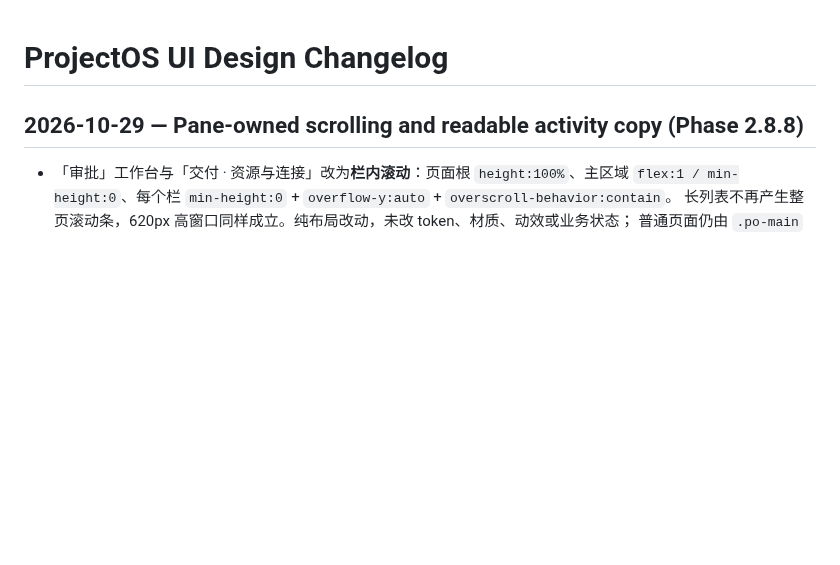
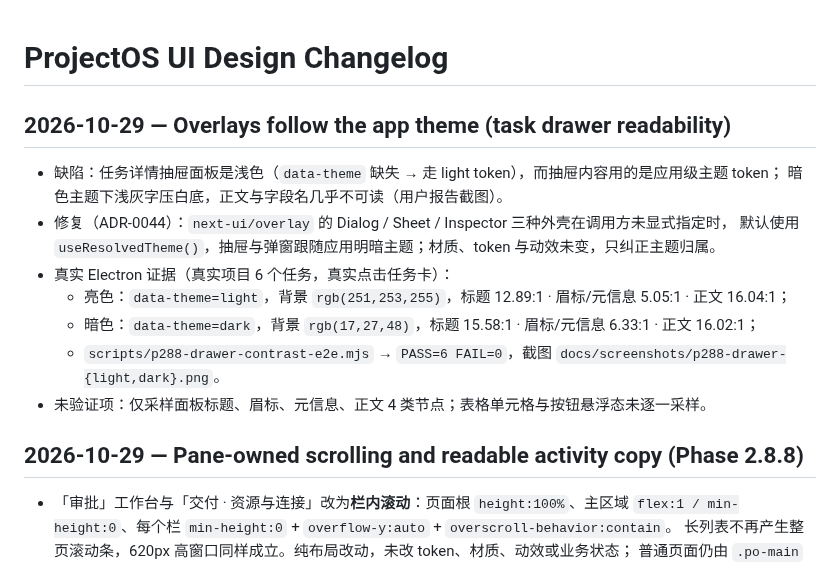
Before and after one commit to l541402398/ObjectOS, a Markdown page: docs/design/DESIGN_CHANGELOG.md, the part around the change. Rendered like a GitHub page; blank space fills up the shorter version.

```diff
--- a/docs/design/DESIGN_CHANGELOG.md
+++ b/docs/design/DESIGN_CHANGELOG.md
@@ -1,4 +1,16 @@
 # ProjectOS UI Design Changelog
+
+## 2026-10-29 — Overlays follow the app theme (task drawer readability)
+
+- 缺陷：任务详情抽屉面板是浅色（`data-theme` 缺失 → 走 light token），而抽屉内容用的是应用级主题 token；
+  暗色主题下浅灰字压白底，正文与字段名几乎不可读（用户报告截图）。
+- 修复（ADR-0044）：`next-ui/overlay` 的 Dialog / Sheet / Inspector 三种外壳在调用方未显式指定时，
+  默认使用 `useResolvedTheme()`，抽屉与弹窗跟随应用明暗主题；材质、token 与动效未变，只纠正主题归属。
+- 真实 Electron 证据（真实项目 6 个任务，真实点击任务卡）：
+  - 亮色：`data-theme=light`，背景 `rgb(251,253,255)`，标题 12.89:1 · 眉标/元信息 5.05:1 · 正文 16.04:1；
+  - 暗色：`data-theme=dark`，背景 `rgb(17,27,48)`，标题 15.58:1 · 眉标/元信息 6.33:1 · 正文 16.02:1；
+  - `scripts/p288-drawer-contrast-e2e.mjs` → `PASS=6 FAIL=0`，截图 `docs/screenshots/p288-drawer-{light,dark}.png`。
+- 未验证项：仅采样面板标题、眉标、元信息、正文 4 类节点；表格单元格与按钮悬浮态未逐一采样。
 
 ## 2026-10-29 — Pane-owned scrolling and readable activity copy (Phase 2.8.8)
 
```
Also changed, not shown: docs/adr/0044-overlays-follow-app-theme.md (added, +48 -0 lines), docs/screenshots/p288-board-debug.png (added), docs/screenshots/p288-drawer-dark.png (added), docs/screenshots/p288-drawer-light.png (added), 2 other files.
